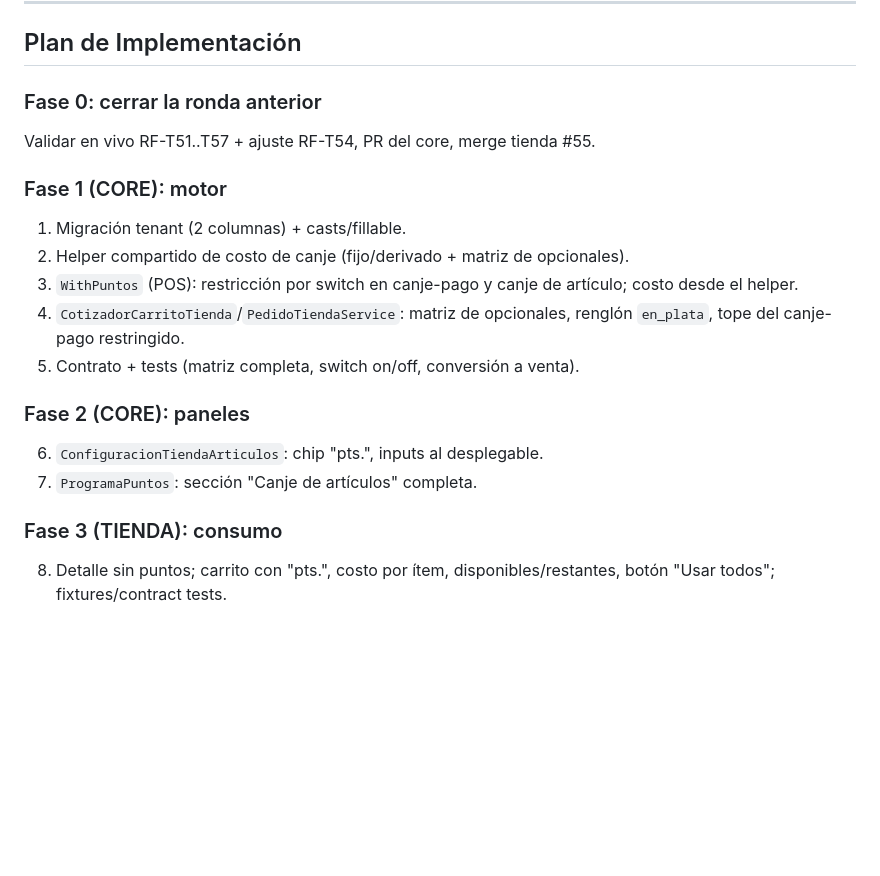
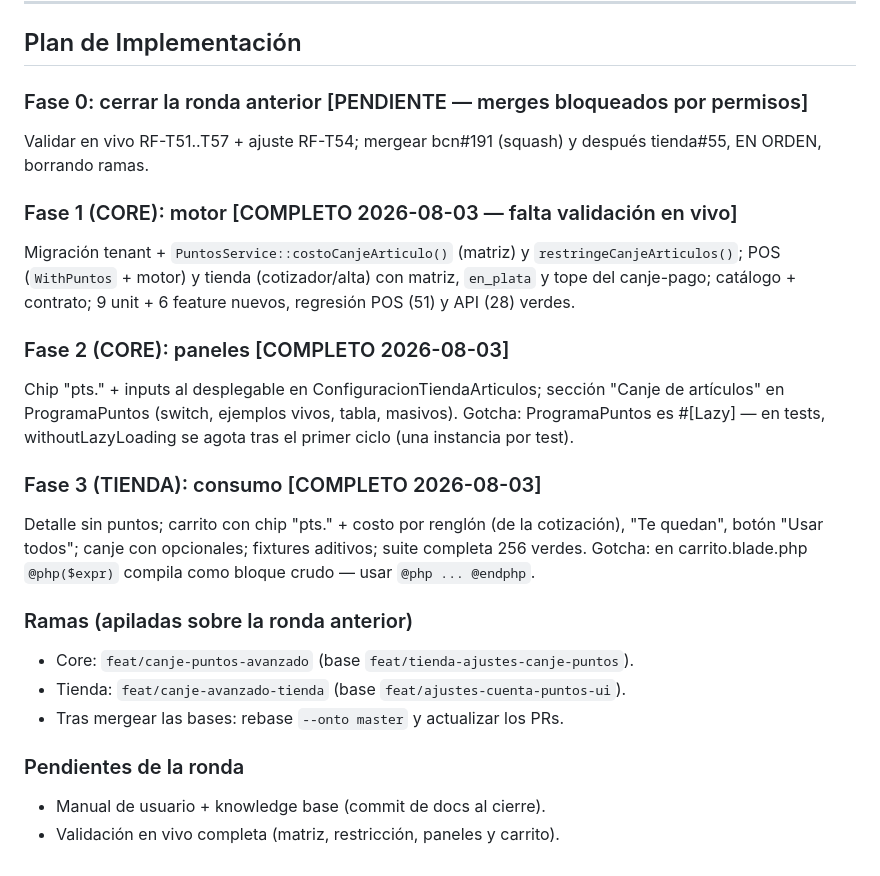
Before and after one commit to FacuGalan/bcn, a Markdown page: .claude/specs/tienda-canje-puntos-avanzado.md, the part around the change. Drawn GitHub-style; blank space fills up the shorter version.

Commit message:
docs(spec): estados de fases del canje avanzado (1-3 COMPLETO, falta validacion en vivo)
Co-Authored-By: Claude Fable 5 <noreply@anthropic.com>

Claude-Session: https://claude.ai/code/session_01Gr9Pn2VHd8EQXjpmQSg7MH

```diff
--- a/.claude/specs/tienda-canje-puntos-avanzado.md
+++ b/.claude/specs/tienda-canje-puntos-avanzado.md
@@ -164,22 +164,34 @@
 
 ## Plan de Implementación
 
-### Fase 0: cerrar la ronda anterior
-Validar en vivo RF-T51..T57 + ajuste RF-T54, PR del core, merge tienda #55.
+### Fase 0: cerrar la ronda anterior [PENDIENTE — merges bloqueados por permisos]
+Validar en vivo RF-T51..T57 + ajuste RF-T54; mergear bcn#191 (squash) y
+después tienda#55, EN ORDEN, borrando ramas.
 
-### Fase 1 (CORE): motor
-1. Migración tenant (2 columnas) + casts/fillable.
-2. Helper compartido de costo de canje (fijo/derivado + matriz de opcionales).
-3. `WithPuntos` (POS): restricción por switch en canje-pago y canje de
-   artículo; costo desde el helper.
-4. `CotizadorCarritoTienda`/`PedidoTiendaService`: matriz de opcionales,
-   renglón `en_plata`, tope del canje-pago restringido.
-5. Contrato + tests (matriz completa, switch on/off, conversión a venta).
+### Fase 1 (CORE): motor [COMPLETO 2026-08-03 — falta validación en vivo]
+Migración tenant + `PuntosService::costoCanjeArticulo()` (matriz) y
+`restringeCanjeArticulos()`; POS (`WithPuntos` + motor) y tienda
+(cotizador/alta) con matriz, `en_plata` y tope del canje-pago; catálogo +
+contrato; 9 unit + 6 feature nuevos, regresión POS (51) y API (28) verdes.
 
-### Fase 2 (CORE): paneles
-6. `ConfiguracionTiendaArticulos`: chip "pts.", inputs al desplegable.
-7. `ProgramaPuntos`: sección "Canje de artículos" completa.
+### Fase 2 (CORE): paneles [COMPLETO 2026-08-03]
+Chip "pts." + inputs al desplegable en ConfiguracionTiendaArticulos;
+sección "Canje de artículos" en ProgramaPuntos (switch, ejemplos vivos,
+tabla, masivos). Gotcha: ProgramaPuntos es #[Lazy] — en tests,
+withoutLazyLoading se agota tras el primer ciclo (una instancia por test).
 
-### Fase 3 (TIENDA): consumo
-8. Detalle sin puntos; carrito con "pts.", costo por ítem,
-   disponibles/restantes, botón "Usar todos"; fixtures/contract tests.
+### Fase 3 (TIENDA): consumo [COMPLETO 2026-08-03]
+Detalle sin puntos; carrito con chip "pts." + costo por renglón (de la
+cotización), "Te quedan", botón "Usar todos"; canje con opcionales;
+fixtures aditivos; suite completa 256 verdes. Gotcha: en
+carrito.blade.php `@php($expr)` compila como bloque crudo — usar
+`@php ... @endphp`.
+
+### Ramas (apiladas sobre la ronda anterior)
+- Core: `feat/canje-puntos-avanzado` (base `feat/tienda-ajustes-canje-puntos`).
+- Tienda: `feat/canje-avanzado-tienda` (base `feat/ajustes-cuenta-puntos-ui`).
+- Tras mergear las bases: rebase `--onto master` y actualizar los PRs.
+
+### Pendientes de la ronda
+- Manual de usuario + knowledge base (commit de docs al cierre).
+- Validación en vivo completa (matriz, restricción, paneles y carrito).
```
